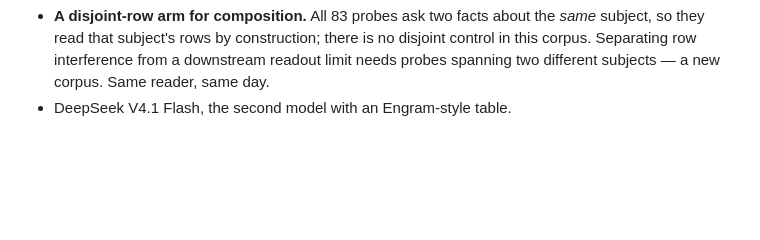
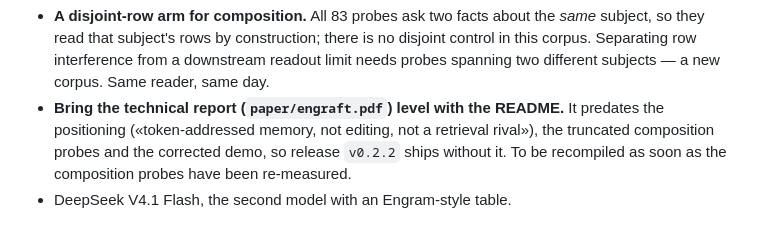
Before and after one commit to fulvian/engraft-ngram, a Markdown page: docs/history.md, the part around the change. GitHub-like rendering; blank space fills up the shorter version.

Commit message:
Open list: the technical report lags the README
Co-Authored-By: Claude Fable 5.1 <noreply@anthropic.com>

```diff
--- a/docs/history.md
+++ b/docs/history.md
@@ -365,4 +365,8 @@ A Chinese cell given equal mass per fact remains the next measurement.
   subject, so they read that subject's rows by construction; there is no disjoint control in
   this corpus. Separating row interference from a downstream readout limit needs probes
   spanning two different subjects — a new corpus. Same reader, same day.
+- **Bring the technical report (`paper/engraft.pdf`) level with the README.** It predates the
+  positioning («token-addressed memory, not editing, not a retrieval rival»), the truncated
+  composition probes and the corrected demo, so release `v0.2.2` ships without it. To be
+  recompiled as soon as the composition probes have been re-measured.
 - DeepSeek V4.1 Flash, the second model with an Engram-style table.
```
